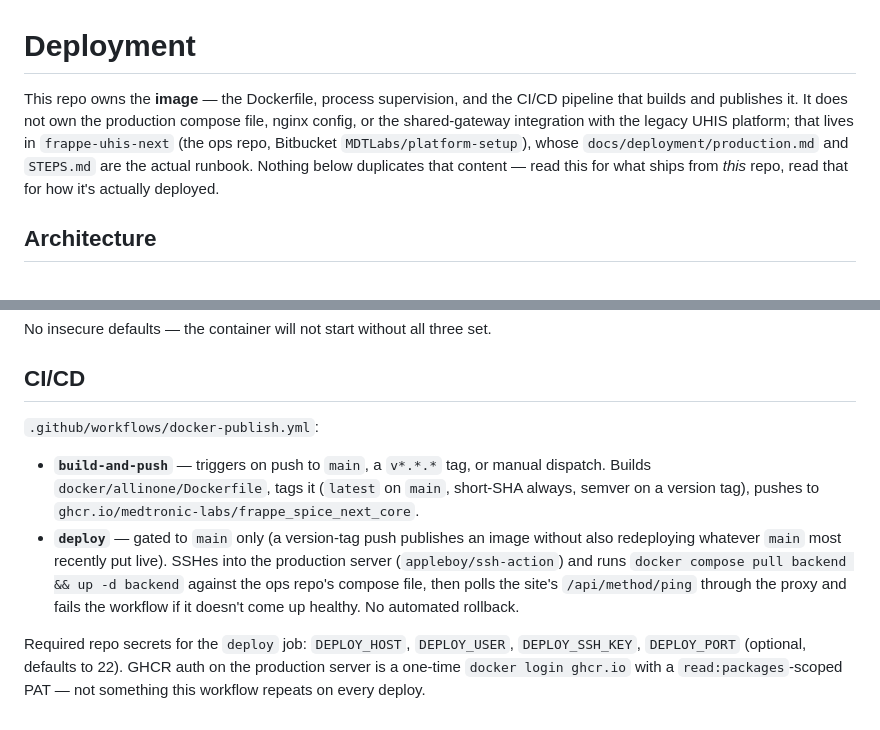
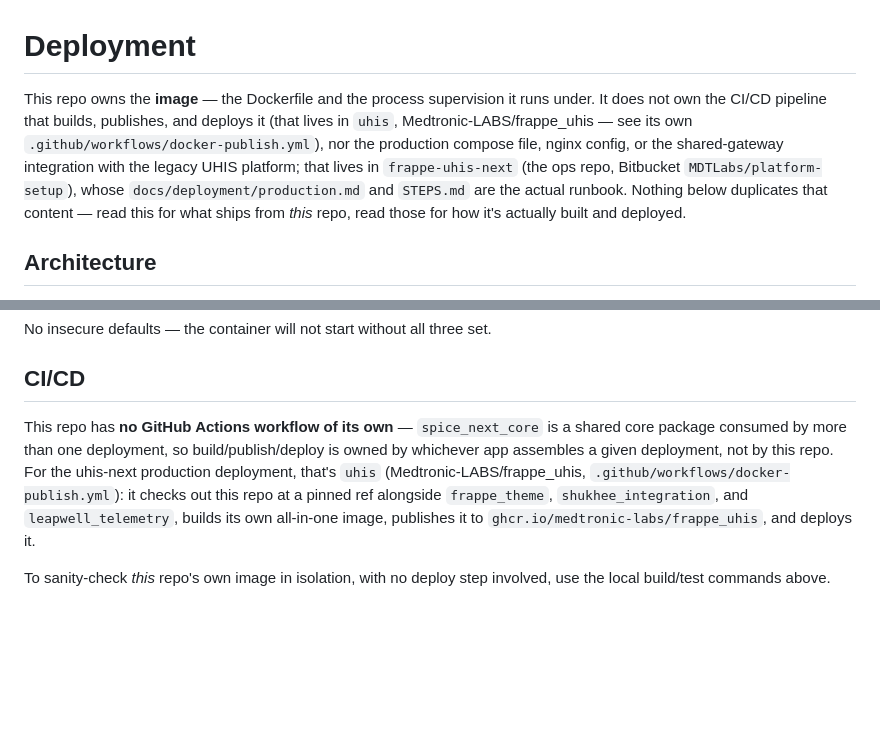
Before and after one commit to Medtronic-LABS/frappe_spice_next_core, a Markdown page: docs/deployment.md, 2 parts joined by grey strips. Drawn GitHub-style; blank space fills up the shorter version.

Commit message:
Stop describing this repo's own CI/CD workflow in docs
Follow-up to bbaa8d6: README.md and docs/deployment.md still described
the .github/workflows/docker-publish.yml that commit removed. Points
both at uhis (Medtronic-LABS/frappe_uhis) as the actual owner of
build/publish/deploy now.

Co-Authored-By: Claude Sonnet 5 <noreply@anthropic.com>

```diff
--- a/docs/deployment.md
+++ b/docs/deployment.md
@@ -1,12 +1,14 @@
 # Deployment
 
-This repo owns the **image** — the Dockerfile, process supervision, and the CI/CD
-pipeline that builds and publishes it. It does not own the production compose file,
-nginx config, or the shared-gateway integration with the legacy UHIS platform; that
-lives in `frappe-uhis-next` (the ops repo, Bitbucket `MDTLabs/platform-setup`), whose
+This repo owns the **image** — the Dockerfile and the process supervision it runs
+under. It does not own the CI/CD pipeline that builds, publishes, and deploys it
+(that lives in `uhis`, Medtronic-LABS/frappe_uhis — see its own
+`.github/workflows/docker-publish.yml`), nor the production compose file, nginx
+config, or the shared-gateway integration with the legacy UHIS platform; that lives in
+`frappe-uhis-next` (the ops repo, Bitbucket `MDTLabs/platform-setup`), whose
 `docs/deployment/production.md` and `STEPS.md` are the actual runbook. Nothing below
-duplicates that content — read this for what ships from *this* repo, read that for how
-it's actually deployed.
+duplicates that content — read this for what ships from *this* repo, read those for
+how it's actually built and deployed.
 
 ## Architecture
 
@@ -115,20 +117,14 @@ No insecure defaults — the container will not start without all three set.
 
 ## CI/CD
 
-`.github/workflows/docker-publish.yml`:
+This repo has **no GitHub Actions workflow of its own** — `spice_next_core` is a
+shared core package consumed by more than one deployment, so build/publish/deploy is
+owned by whichever app assembles a given deployment, not by this repo. For the
+uhis-next production deployment, that's `uhis` (Medtronic-LABS/frappe_uhis,
+`.github/workflows/docker-publish.yml`): it checks out this repo at a pinned ref
+alongside `frappe_theme`, `shukhee_integration`, and `leapwell_telemetry`, builds its
+own all-in-one image, publishes it to `ghcr.io/medtronic-labs/frappe_uhis`, and
+deploys it.
 
-- **`build-and-push`** — triggers on push to `main`, a `v*.*.*` tag, or manual
-  dispatch. Builds `docker/allinone/Dockerfile`, tags it (`latest` on `main`,
-  short-SHA always, semver on a version tag), pushes to
-  `ghcr.io/medtronic-labs/frappe_spice_next_core`.
-- **`deploy`** — gated to `main` only (a version-tag push publishes an image without
-  also redeploying whatever `main` most recently put live). SSHes into the
-  production server (`appleboy/ssh-action`) and runs `docker compose pull backend &&
-  up -d backend` against the ops repo's compose file, then polls the site's
-  `/api/method/ping` through the proxy and fails the workflow if it doesn't come up
-  healthy. No automated rollback.
-
-Required repo secrets for the `deploy` job: `DEPLOY_HOST`, `DEPLOY_USER`,
-`DEPLOY_SSH_KEY`, `DEPLOY_PORT` (optional, defaults to 22). GHCR auth on the
-production server is a one-time `docker login ghcr.io` with a `read:packages`-scoped
-PAT — not something this workflow repeats on every deploy.
+To sanity-check *this* repo's own image in isolation, with no deploy step involved,
+use the local build/test commands above.
```
Also changed, not shown: README.md (+5 -3 lines).
